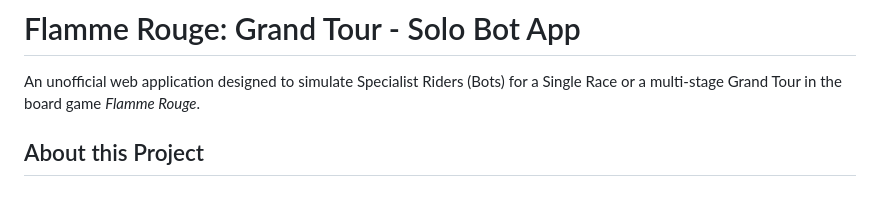
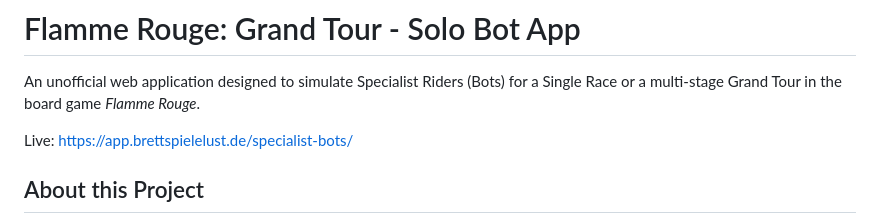
Before and after one commit to brettspielelust/specialists-bot-app, a Markdown page: README.md, the part around the change. Rendered like a GitHub page; blank space fills up the shorter version.

```diff
--- a/README.md
+++ b/README.md
@@ -1,6 +1,8 @@
 # Flamme Rouge: Grand Tour - Solo Bot App
 
 An unofficial web application designed to simulate Specialist Riders (Bots) for a Single Race or a multi-stage Grand Tour in the board game *Flamme Rouge*.
+
+Live: https://app.brettspielelust.de/specialist-bots/
 
 ## About this Project
 
```
